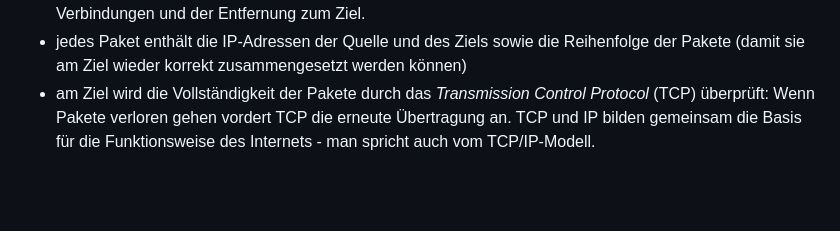
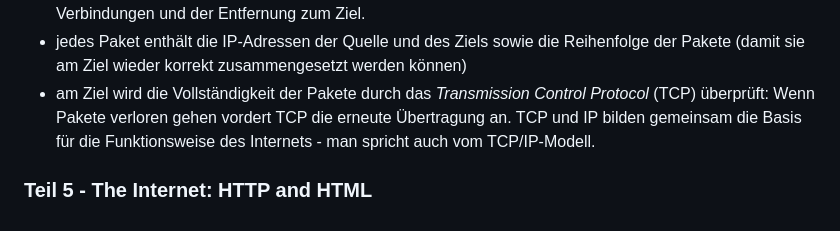
Before and after one commit to Pau1inaa/IMCM-Mitschrift-1bhk-2, a Markdown page: README.md, the part around the change. Drawn GitHub-style; blank space fills up the shorter version.

```diff
--- a/README.md
+++ b/README.md
@@ -53,3 +53,5 @@ Bits können über verschiedene Übertragungsmedien zwischen Computern versendet
 - Pakete können unterschiedliche Routen durch das INternet nehmen. Die Routenplanung erfolgt durch spezielle Computer - sogenannte Router. Router entscheiden, welchen Weg ein Paket durch das Internet nimmt. Die Entscheidung basiert auf verschiedenen Faktoren, wie z.B. der aktuelle Auslastung der Verbindungen und der Entfernung zum Ziel.
 - jedes Paket enthält die IP-Adressen der Quelle und des Ziels sowie die Reihenfolge der Pakete (damit sie am Ziel wieder korrekt zusammengesetzt werden können)
 - am Ziel wird die Vollständigkeit der Pakete durch das *Transmission Control Protocol* (TCP) überprüft: Wenn Pakete verloren gehen vordert TCP die erneute Übertragung an. TCP und IP bilden gemeinsam die Basis für die Funktionsweise des Internets - man spricht auch vom TCP/IP-Modell.
+
+### Teil 5 - The Internet: HTTP and HTML
```
